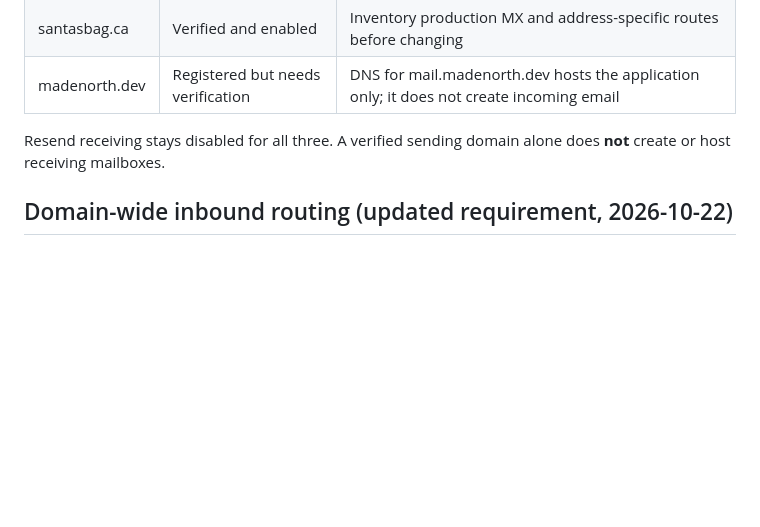
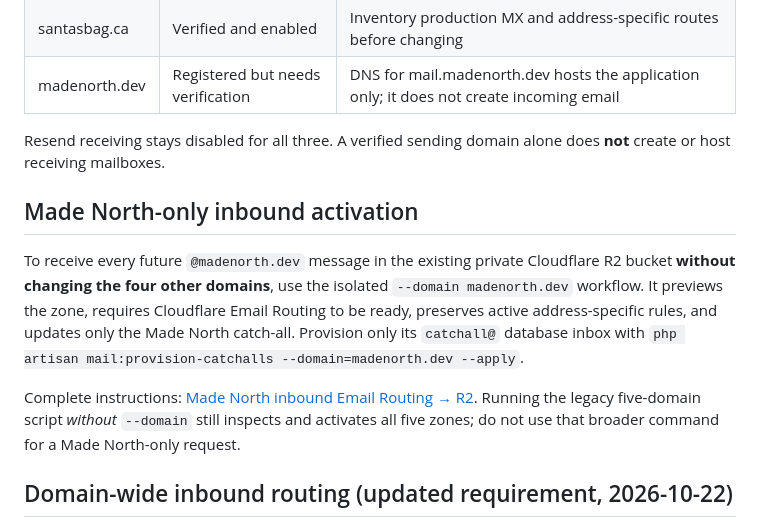
Before and after one commit to mosa-adekunle/cross-domain-email-client, a Markdown page: docs/multi-brand-mail-onboarding.md, the part around the change. GitHub-like rendering; blank space fills up the shorter version.

Commit message:
Link isolated madenorth.dev inbound R2 activation guide

```diff
--- a/docs/multi-brand-mail-onboarding.md
+++ b/docs/multi-brand-mail-onboarding.md
@@ -11,6 +11,12 @@ The app is already capable of storing multiple mail domains, mailboxes and viewi
 | madenorth.dev | Registered but needs verification | DNS for mail.madenorth.dev hosts the application only; it does not create incoming email |
 
 Resend receiving stays disabled for all three. A verified sending domain alone does **not** create or host receiving mailboxes.
+
+## Made North-only inbound activation
+
+To receive every future `@madenorth.dev` message in the existing private Cloudflare R2 bucket **without changing the four other domains**, use the isolated `--domain madenorth.dev` workflow. It previews the zone, requires Cloudflare Email Routing to be ready, preserves active address-specific rules, and updates only the Made North catch-all. Provision only its `catchall@` database inbox with `php artisan mail:provision-catchalls --domain=madenorth.dev --apply`.
+
+Complete instructions: [Made North inbound Email Routing → R2](madenorth-inbound-r2.md). Running the legacy five-domain script *without* `--domain` still inspects and activates all five zones; do not use that broader command for a Made North-only request.
 
 ## Domain-wide inbound routing (updated requirement, 2026-10-22)
 
```
